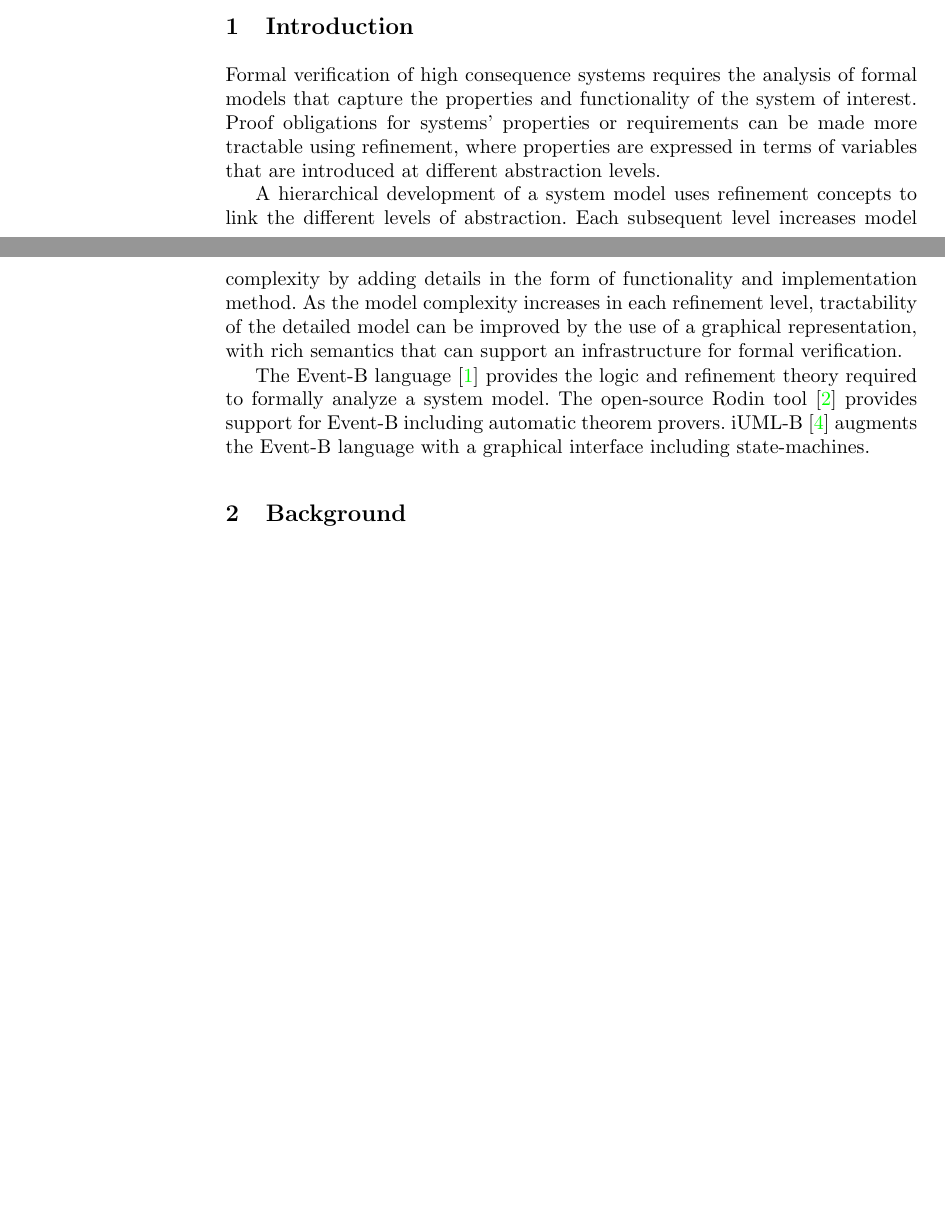
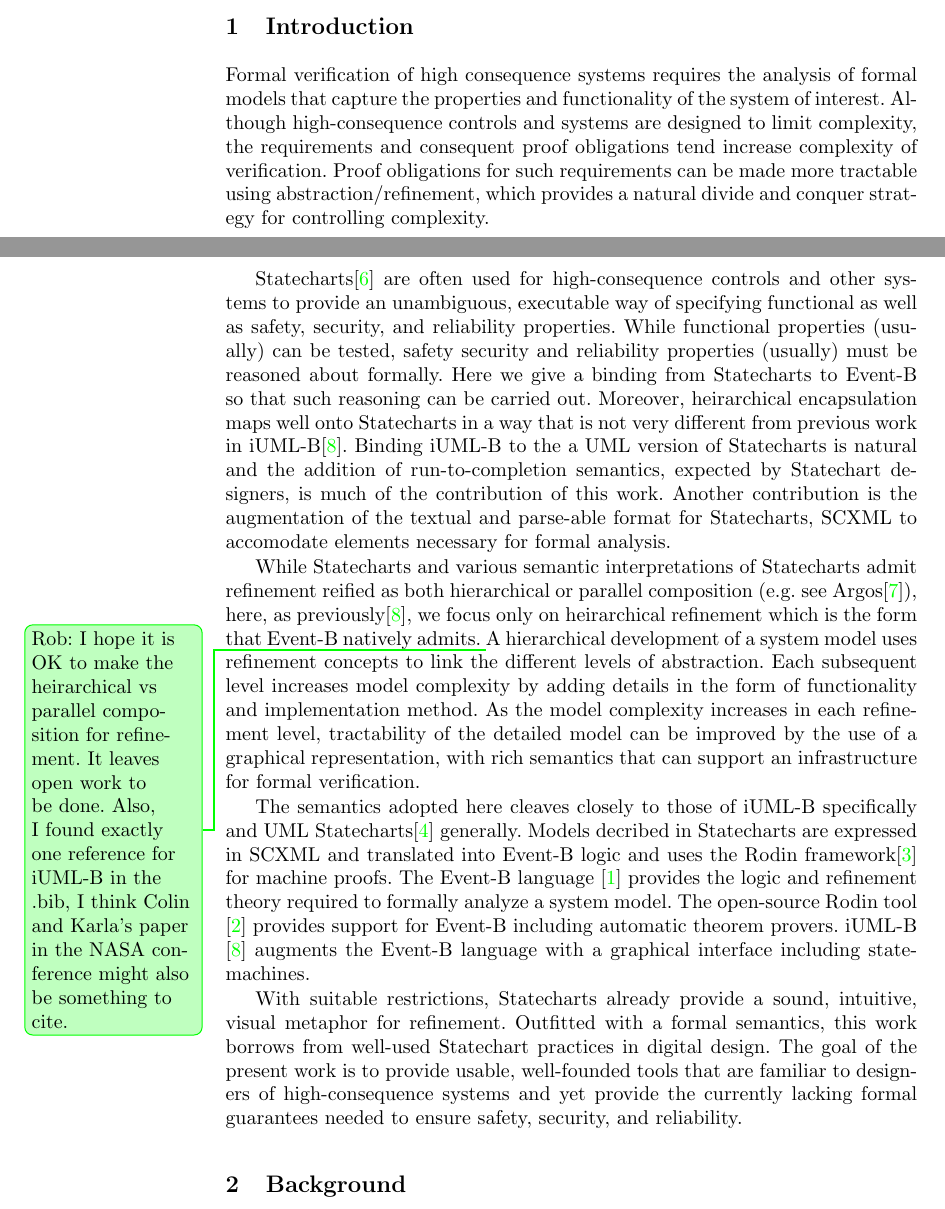
Before and after one commit to kmorris3/rodin_scxml_plugin, a LaTeX paper (manuscripts/ICTAC2018/SCXMLREF.tex, which reads manuscripts/ICTAC2018/sections/intro.tex): two parts of pages 1 and 2 of 11, joined at a grey line, cut so that both start at the same text, the shorter picture padded with empty space. Compiled offline with pdfLaTeX.

Commit message:
Here is a cut at the intro, please let me know if I am off on this, also see the comments

```diff
--- a/manuscripts/ICTAC2018/sections/intro.tex
+++ b/manuscripts/ICTAC2018/sections/intro.tex
@@ -3,25 +3,66 @@
 \section{Introduction}
 \label{sec:introduction}
 
-Formal verification of high consequence systems
-requires the analysis of formal models that capture
-the properties and functionality of the system of
-interest. Proof obligations for systems'
-properties or requirements can be made more tractable
-using refinement, where properties are expressed in terms of variables that
-are introduced at different abstraction levels.
+Formal verification of high consequence systems requires the analysis
+of formal models that capture the properties and functionality of the
+system of interest. Although high-consequence controls and systems are
+designed to limit complexity, the requirements and consequent proof
+obligations tend increase complexity of verification.  Proof
+obligations for such requirements can be made more tractable using
+abstraction/refinement, which provides a natural divide and conquer
+strategy for controlling complexity.
 
-A hierarchical development of a system model uses
-refinement concepts to link the different levels
-of abstraction. Each subsequent level increases model
-complexity by adding details in the form of functionality and
-implementation method. As the model complexity increases
-in each refinement level, tractability of the detailed
-model can be improved by the use of a graphical representation,
-with rich semantics that can support an infrastructure
-for formal verification.
+Statecharts\cite{Harel} are often used for high-consequence controls
+and other systems to provide an unambiguous, executable way of
+specifying functional as well as safety, security, and reliability
+properties.  While functional properties (usually) can be tested,
+safety security and reliability properties (usually) must be reasoned
+about formally.  Here we give a binding from Statecharts to Event-B so
+that such reasoning can be carried out.  Moreover, heirarchical
+encapsulation maps well onto Statecharts in a way that is not very
+different from previous work in iUML-B\cite{snook14:_b_statem}.
+Binding iUML-B to the a UML version of Statecharts is natural and the
+addition of run-to-completion semantics, expected by Statechart
+designers, is much of the contribution of this work.  Another
+contribution is the augmentation of the textual and parse-able format
+for Statecharts, SCXML to accomodate elements necessary for formal
+analysis.
 
-The Event-B language \cite{abrial10:_model_event_b} provides the logic and refinement
-theory required to formally analyze a system model.
-The open-source Rodin tool \cite{abrial10:_rodin} provides support for Event-B including automatic theorem provers.
-iUML-B \cite{snook14:_b_statem} augments the Event-B language with a graphical interface including state-machines.
+While Statecharts and various semantic interpretations of Statecharts
+admit refinement reified as both hierarchical or parallel composition
+(e.g. see Argos\cite{Maraninchi91theargos}), here, as
+previously\cite{snook14:_b_statem}, we focus only on heirarchical
+refinement which is the form that Event-B natively admits.
+\RobCommented{I hope it is OK to make the heirarchical vs parallel
+  composition for refinement.  It leaves open work to be done.  Also,
+  I found exactly one reference for iUML-B in the .bib, I think Colin
+  and Karla's paper in the NASA conference might also be something to
+  cite.}  A hierarchical development of a system model uses refinement
+concepts to link the different levels of abstraction. Each subsequent
+level increases model complexity by adding details in the form of
+functionality and implementation method. As the model complexity
+increases in each refinement level, tractability of the detailed model
+can be improved by the use of a graphical representation, with rich
+semantics that can support an infrastructure for formal verification.
+
+The semantics adopted here cleaves closely to those of iUML-B
+specifically and UML Statecharts\cite{Alexandre} generally. Models
+decribed in Statecharts are expressed in SCXML and translated into
+Event-B logic and uses the Rodin framework\cite{Abrial} for machine
+proofs.
+%
+The Event-B language
+\cite{abrial10:_model_event_b} provides the logic and refinement
+theory required to formally analyze a system model.  The open-source
+Rodin tool \cite{abrial10:_rodin} provides support for Event-B
+including automatic theorem provers.  iUML-B \cite{snook14:_b_statem}
+augments the Event-B language with a graphical interface including
+state-machines.
+
+With suitable restrictions, Statecharts already provide a sound,
+intuitive, visual metaphor for refinement. Outfitted with a formal
+semantics, this work borrows from well-used Statechart practices in
+digital design.  The goal of the present work is to provide usable,
+well-founded tools that are familiar to designers of high-consequence
+systems and yet provide the currently lacking formal guarantees needed
+to ensure safety, security, and reliability.
```
Also changed, not shown: manuscripts/ICTAC2018/SCXMLREF.bib (+52 -0 lines).
